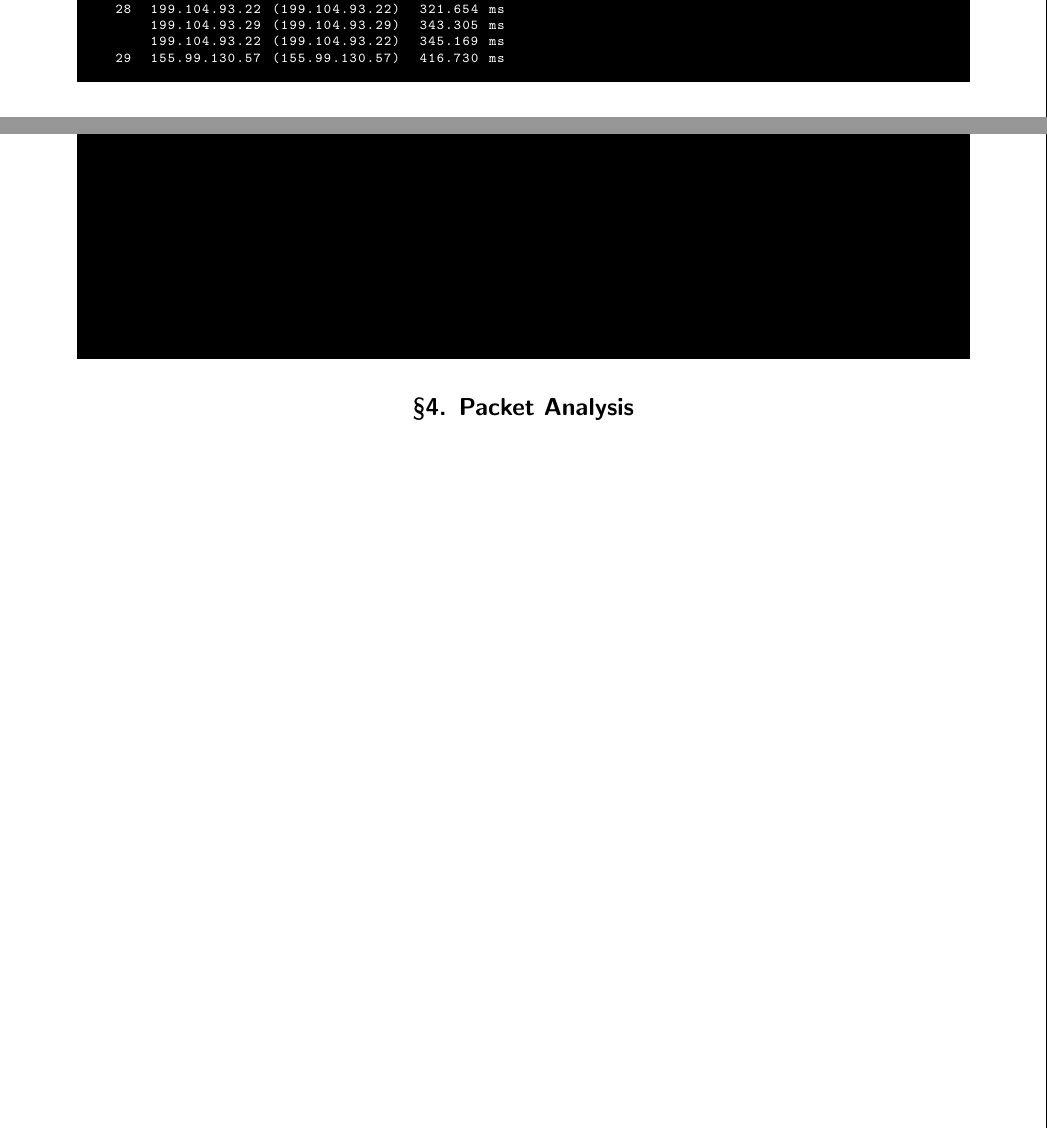
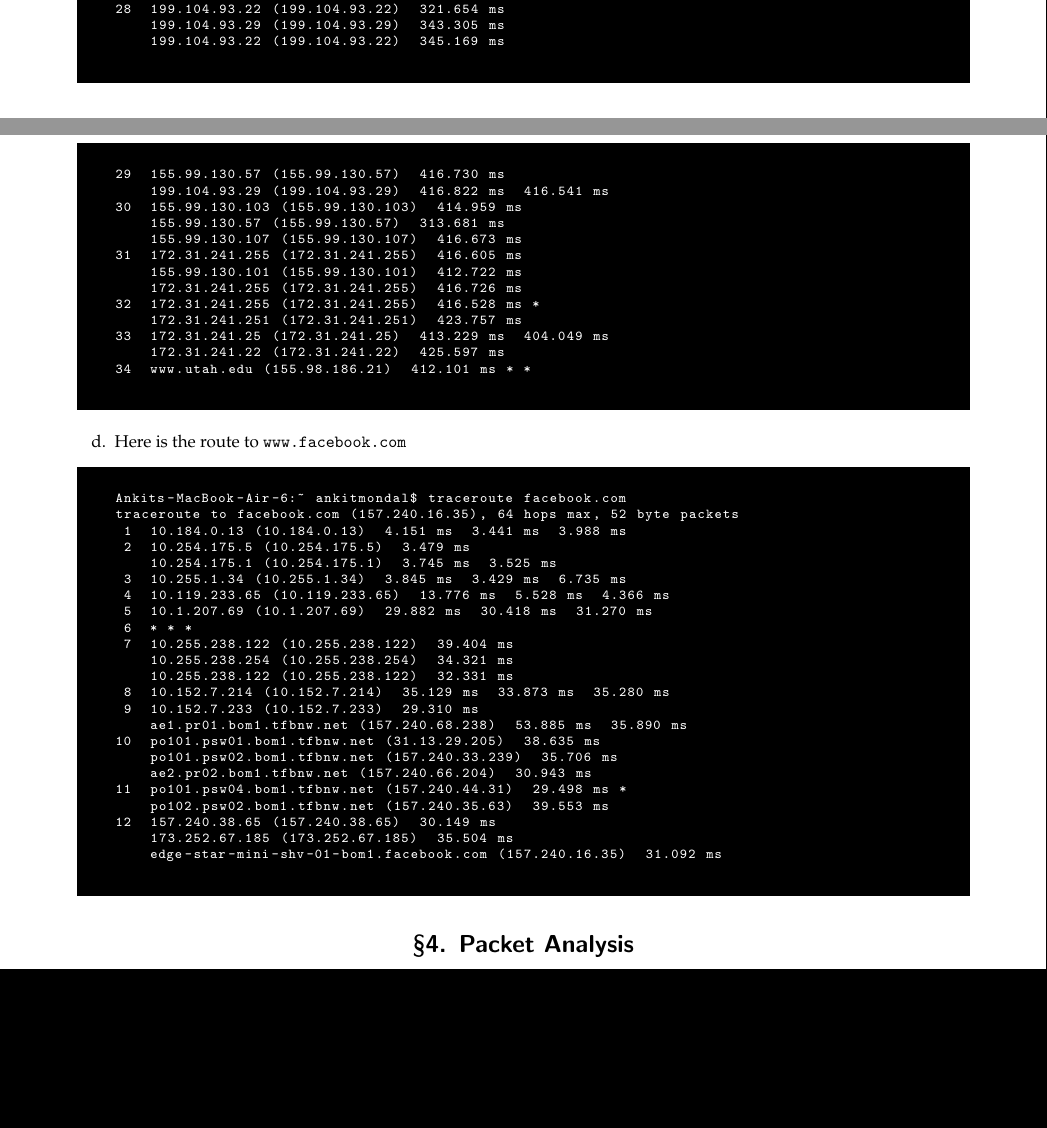
Before and after one commit to AB271202/COL334-Computer-Networks, a LaTeX problem sheet (Assignments/Assignment1/main.tex): two parts of pages 3 and 4 of 8, joined at a grey line, cut so that both start at the same text, the shorter picture padded with empty space. Compiled offline with pdfLaTeX.

Commit message:
Fixed code displaying error by making 2 blocks

```diff
--- a/Assignments/Assignment1/main.tex
+++ b/Assignments/Assignment1/main.tex
@@ -258,6 +233,8 @@ traceroute to www.utah.edu (155.98.186.21), 64 hops max, 52 byte packets
 28  199.104.93.22 (199.104.93.22)  321.654 ms
     199.104.93.29 (199.104.93.29)  343.305 ms
     199.104.93.22 (199.104.93.22)  345.169 ms
+\end{code}
+\begin{code}
 29  155.99.130.57 (155.99.130.57)  416.730 ms
     199.104.93.29 (199.104.93.29)  416.822 ms  416.541 ms
 30  155.99.130.103 (155.99.130.103)  414.959 ms
@@ -273,6 +250,32 @@ traceroute to www.utah.edu (155.98.186.21), 64 hops max, 52 byte packets
 34  www.utah.edu (155.98.186.21)  412.101 ms * *
 \end{code}
 
+\item Here is the route to {\tt www.facebook.com}
+\begin{code}
+Ankits-MacBook-Air-6:~ ankitmondal$ traceroute facebook.com
+traceroute to facebook.com (157.240.16.35), 64 hops max, 52 byte packets
+ 1  10.184.0.13 (10.184.0.13)  4.151 ms  3.441 ms  3.988 ms
+ 2  10.254.175.5 (10.254.175.5)  3.479 ms
+    10.254.175.1 (10.254.175.1)  3.745 ms  3.525 ms
+ 3  10.255.1.34 (10.255.1.34)  3.845 ms  3.429 ms  6.735 ms
+ 4  10.119.233.65 (10.119.233.65)  13.776 ms  5.528 ms  4.366 ms
+ 5  10.1.207.69 (10.1.207.69)  29.882 ms  30.418 ms  31.270 ms
+ 6  * * *
+ 7  10.255.238.122 (10.255.238.122)  39.404 ms
+    10.255.238.254 (10.255.238.254)  34.321 ms
+    10.255.238.122 (10.255.238.122)  32.331 ms
+ 8  10.152.7.214 (10.152.7.214)  35.129 ms  33.873 ms  35.280 ms
+ 9  10.152.7.233 (10.152.7.233)  29.310 ms
+    ae1.pr01.bom1.tfbnw.net (157.240.68.238)  53.885 ms  35.890 ms
+10  po101.psw01.bom1.tfbnw.net (31.13.29.205)  38.635 ms
+    po101.psw02.bom1.tfbnw.net (157.240.33.239)  35.706 ms
+    ae2.pr02.bom1.tfbnw.net (157.240.66.204)  30.943 ms
+11  po101.psw04.bom1.tfbnw.net (157.240.44.31)  29.498 ms *
+    po102.psw02.bom1.tfbnw.net (157.240.35.63)  39.553 ms
+12  157.240.38.65 (157.240.38.65)  30.149 ms
+    173.252.67.185 (173.252.67.185)  35.504 ms
+    edge-star-mini-shv-01-bom1.facebook.com (157.240.16.35)  31.092 ms
+\end{code}
 \end{enumerate}
 
 \section{Packet Analysis}
```
Also changed, not shown: Assignments/Assignment1/main.pdf, Assignments/Assignment1/main.tex (27 more changed lines).
